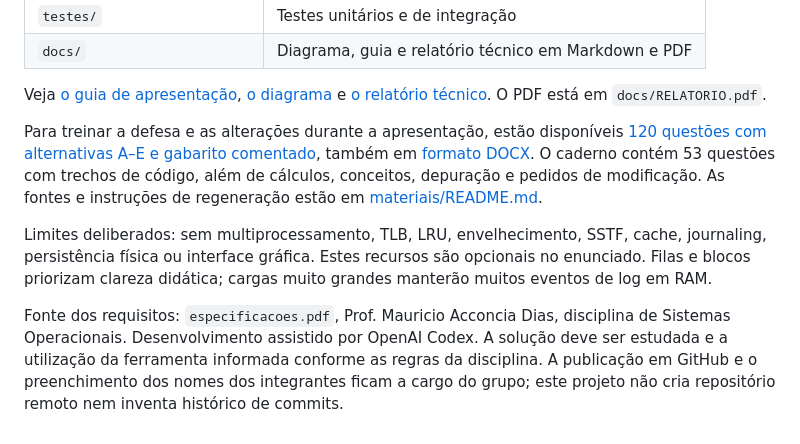
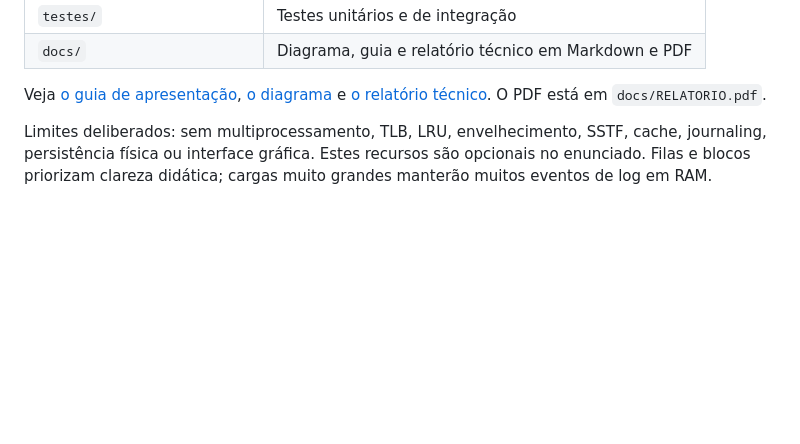
Before and after one commit to grupo-fho/simulador-so, a Markdown page: README.md, the part around the change. Drawn GitHub-style; blank space fills up the shorter version.

Commit message:
docs: ajustes na documentação

```diff
--- a/README.md
+++ b/README.md
@@ -166,8 +166,5 @@ As três têm CPU útil 5, horizonte 5, utilização 100% e throughput 0,4. A ca
 
 Veja [o guia de apresentação](docs/APRESENTACAO.md), [o diagrama](docs/ARQUITETURA.md) e [o relatório técnico](docs/RELATORIO.md). O PDF está em `docs/RELATORIO.pdf`.
 
-Para treinar a defesa e as alterações durante a apresentação, estão disponíveis [120 questões com alternativas A–E e gabarito comentado](docs/QUESTOES_ESTUDO.md), também em [formato DOCX](docs/QUESTOES_ESTUDO.docx). O caderno contém 53 questões com trechos de código, além de cálculos, conceitos, depuração e pedidos de modificação. As fontes e instruções de regeneração estão em [materiais/README.md](materiais/README.md).
 
 Limites deliberados: sem multiprocessamento, TLB, LRU, envelhecimento, SSTF, cache, journaling, persistência física ou interface gráfica. Estes recursos são opcionais no enunciado. Filas e blocos priorizam clareza didática; cargas muito grandes manterão muitos eventos de log em RAM.
-
-Fonte dos requisitos: `especificacoes.pdf`, Prof. Mauricio Acconcia Dias, disciplina de Sistemas Operacionais. Desenvolvimento assistido por OpenAI Codex. A solução deve ser estudada e a utilização da ferramenta informada conforme as regras da disciplina. A publicação em GitHub e o preenchimento dos nomes dos integrantes ficam a cargo do grupo; este projeto não cria repositório remoto nem inventa histórico de commits.
```
